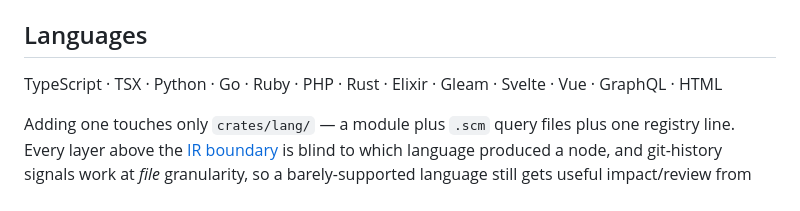
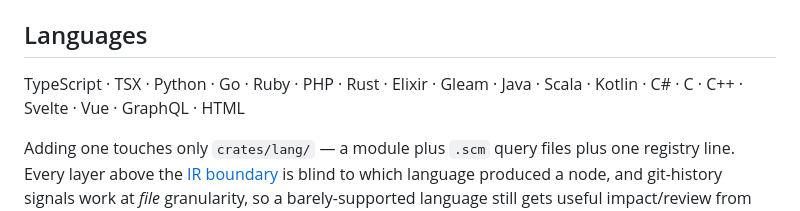
Before and after one commit to qwexvf/ripple, a Markdown page: README.md, the part around the change. Drawn GitHub-style.

Commit message:
docs: cover the jvm and c-family adapters
the language matrix predated six adapters, and the cli reference listed 8 of
19 registered languages. states the tier each reaches, how import resolution
differs per language, and links the tracked limitations (#105, #109, #114).
closes #110

```diff
--- a/README.md
+++ b/README.md
@@ -34,7 +34,7 @@ interface an agent can actually consume. See [`02-gap.md`](docs/src/content/docs
 
 ## Languages
 
-TypeScript · TSX · Python · Go · Ruby · PHP · Rust · Elixir · Gleam · Svelte · Vue · GraphQL · HTML
+TypeScript · TSX · Python · Go · Ruby · PHP · Rust · Elixir · Gleam · Java · Scala · Kotlin · C# · C · C++ · Svelte · Vue · GraphQL · HTML
 
 Adding one touches only `crates/lang/` — a module plus `.scm` query files plus one
 registry line. Every layer above the [IR boundary](docs/src/content/docs/design/04-architecture.md)
```
Also changed, not shown: 2 other files.
